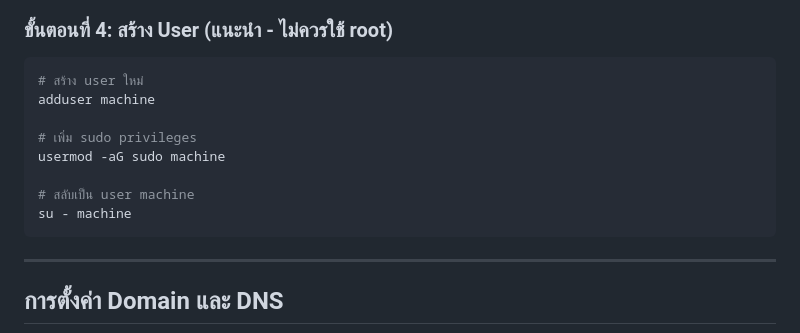
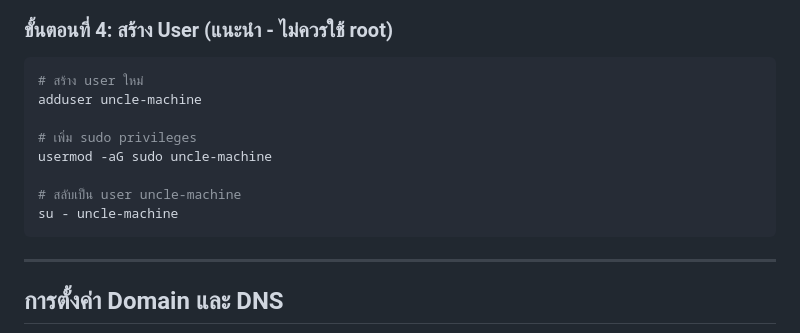
Before and after one commit to Thitphavanh/Uncle-Engineer-Machine-Shop, a Markdown page: DEPLOYMENT.md, the part around the change. Rendered like a GitHub page.

Commit message:
docs: Update deployment documentation.

````diff
--- a/DEPLOYMENT.md
+++ b/DEPLOYMENT.md
@@ -110,13 +110,13 @@ sudo apt install -y curl git vim htop
 
 ```bash
 # สร้าง user ใหม่
-adduser machine
+adduser uncle-machine
 
 # เพิ่ม sudo privileges
-usermod -aG sudo machine
+usermod -aG sudo uncle-machine
 
-# สลับเป็น user machine
-su - machine
+# สลับเป็น user uncle-machine
+su - uncle-machine
 ```
 
 ---
````
